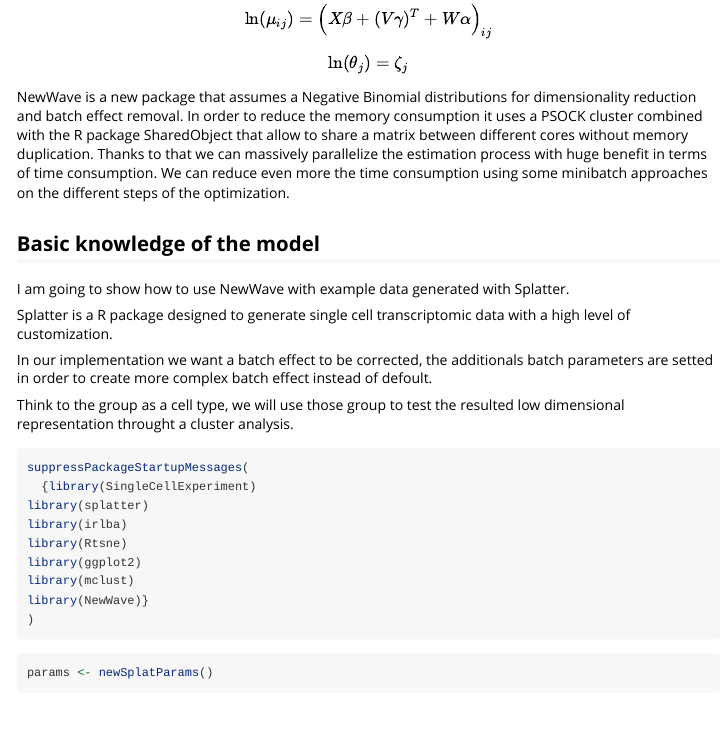
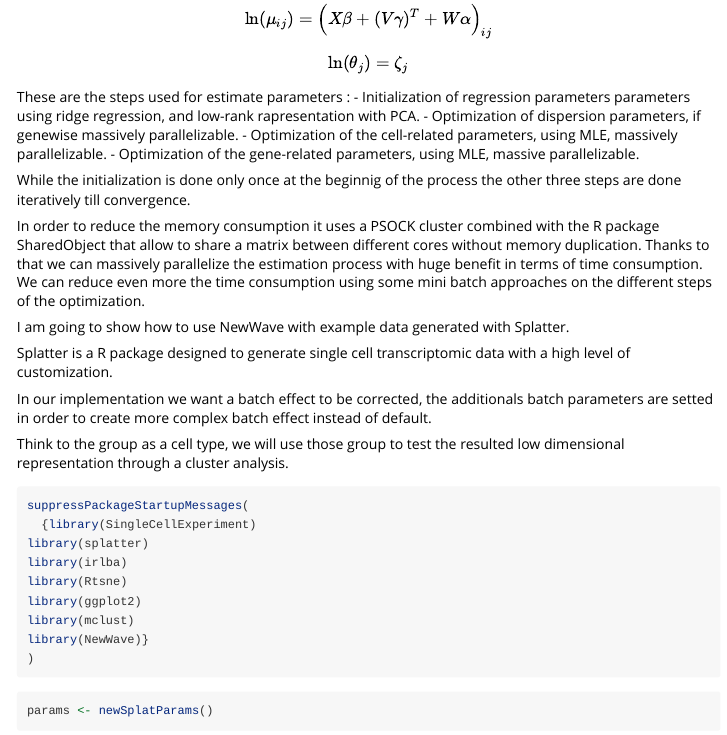
Before and after one commit to fedeago/SurfingNewWave, an R Markdown document (vignettes/vignette.Rmd): the page in a window 1100 px wide, from 820 px down. Rendered offline with R 4.5, knitr and Pandoc, with nearby package versions; some code elsewhere in the file could not run offline; long lines of code are wrapped.

Commit message:
Update introduction

````diff
--- a/vignettes/vignette.Rmd
+++ b/vignettes/vignette.Rmd
@@ -45,24 +39,31 @@ NewWave assumes a negative binomial distribution where the mean parameter is rel
 to each single cell and the dispersion parameter can be equal to all observation or related
 to each single gene.
 
-$$ Y_{ij} \sim NB(\mu_{ij},\theta_j)$$
+$$Y_{ij} \sim NB(\mu_{ij},\theta_j)$$
 And this is how the parameters are estimated:
 
-$$ \ln(\mu_{ij}) = \Big(X\beta + (V\gamma)^T + W\alpha \Big)_{ij} $$
-$$ \ln(\theta_j)   = \zeta_j$$
-NewWave is a new package that assumes a Negative Binomial distributions for dimensionality reduction and batch effect removal.
+$$\ln(\mu_{ij}) = \Big(X\beta + (V\gamma)^T + W\alpha \Big)_{ij} $$
+$$\ln(\theta_j)   = \zeta_j$$
+These are the steps used for estimate parameters :
+ - Initialization of regression parameters parameters using ridge regression, and low-rank rapresentation with PCA.
+ - Optimization of dispersion parameters, if genewise  massively parallelizable.
+ - Optimization of the cell-related parameters, using MLE, massively parallelizable.
+ - Optimization of the gene-related parameters, using MLE, massive parallelizable.
+
+While the initialization is done only once at the beginnig of the process the other three steps are done iteratively till convergence.
+
 In order to reduce the memory consumption it uses a PSOCK cluster combined with the R package SharedObject that allow to share a matrix between different cores without memory duplication. Thanks to that we can massively parallelize the estimation process with huge benefit in terms of time consumption.
-We can reduce even more the time consumption using some minibatch approaches on the different steps of the optimization.
+We can reduce even more the time consumption using some mini batch approaches on the different steps of the optimization.
 
-## Basic knowledge of the model
+
 
 I am going to show how to use NewWave with example data generated with Splatter.
 
 Splatter is a R package designed to generate single cell transcriptomic data with a high level of customization.
 
-In our implementation we want a batch effect to be corrected, the additionals batch parameters are setted in order to create more complex batch effect instead of defoult.
+In our implementation we want a batch effect to be corrected, the additionals batch parameters are setted in order to create more complex batch effect instead of default.
 
-Think to the group as a cell type, we will use those group to test the resulted low dimensional representation throught a cluster analysis.
+Think to the group as a cell type, we will use those group to test the resulted low dimensional representation through a cluster analysis.
 
 ```{r}
 suppressPackageStartupMessages(
````
Also changed, not shown: vignettes/vignette.Rmd (8 more changed lines).
